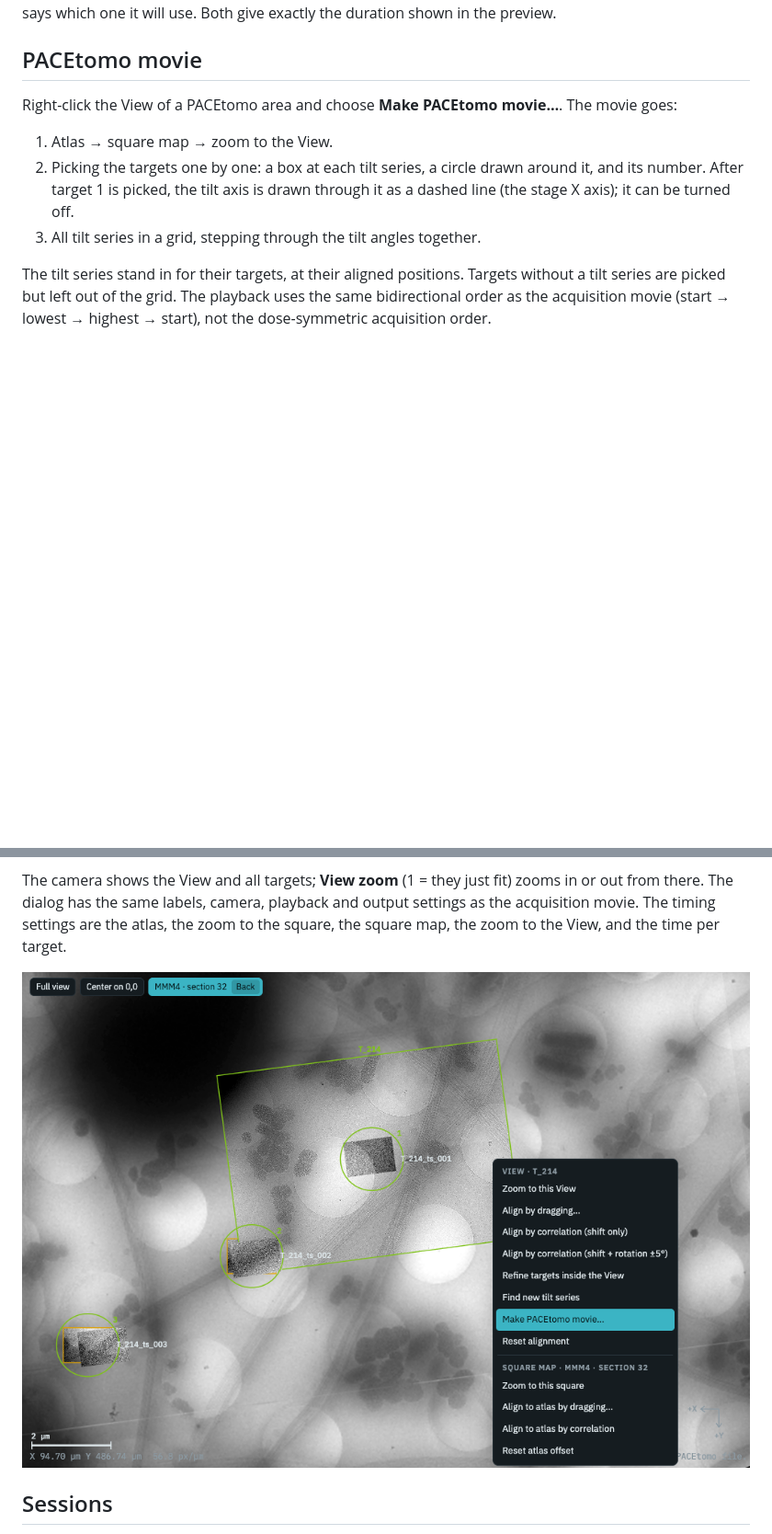
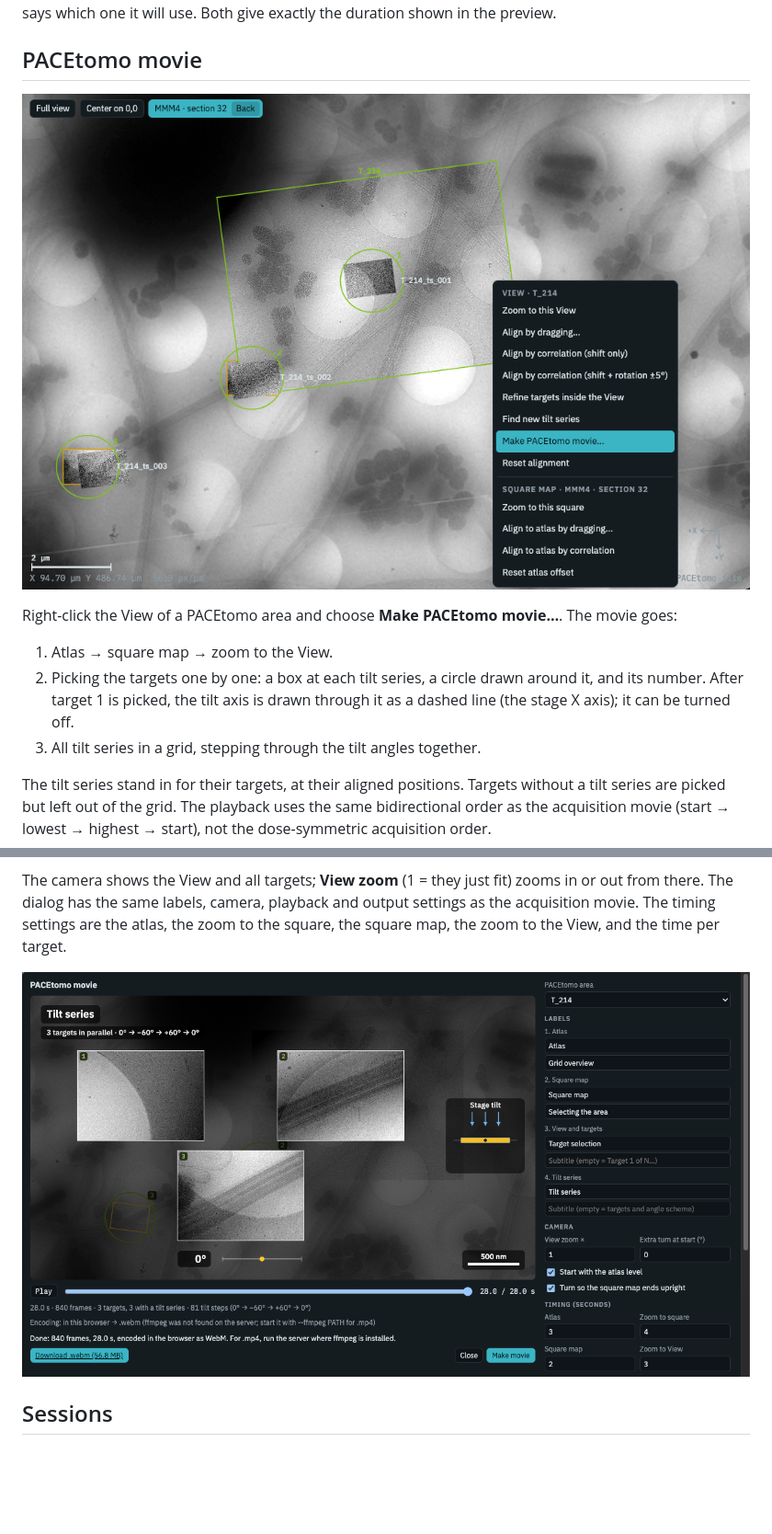
Before and after one commit to builab/serialEM_grid_viewer, a Markdown page: README.md, 2 parts joined by grey strips. Shown at 92% size. Rendered like a GitHub page; pictures changed too: docs/images/pacetomo-movie-preview.png (added); blank space fills up the shorter version.

Commit message:
guide update

```diff
--- a/README.md
+++ b/README.md
@@ -152,6 +152,8 @@ For the movie, the square map is rebuilt as one image: every piece is re-read at
 
 ## PACEtomo movie
 
+![PACEtomo movie](docs/images/pacetomo-movie.png)
+
 Right-click the View of a PACEtomo area and choose **Make PACEtomo movie…**. The movie goes:
 
 1. Atlas → square map → zoom to the View.
@@ -162,7 +164,9 @@ The tilt series stand in for their targets, at their aligned positions. Targets
 
 The camera shows the View and all targets; **View zoom** (1 = they just fit) zooms in or out from there. The dialog has the same labels, camera, playback and output settings as the acquisition movie. The timing settings are the atlas, the zoom to the square, the square map, the zoom to the View, and the time per target.
 
-![PACEtomo movie frames](docs/images/pacetomo-movie.png)
+![PACEtomo movie frames](docs/images/pacetomo-movie-preview.png)
+
+
 
 ## Sessions
 
```
